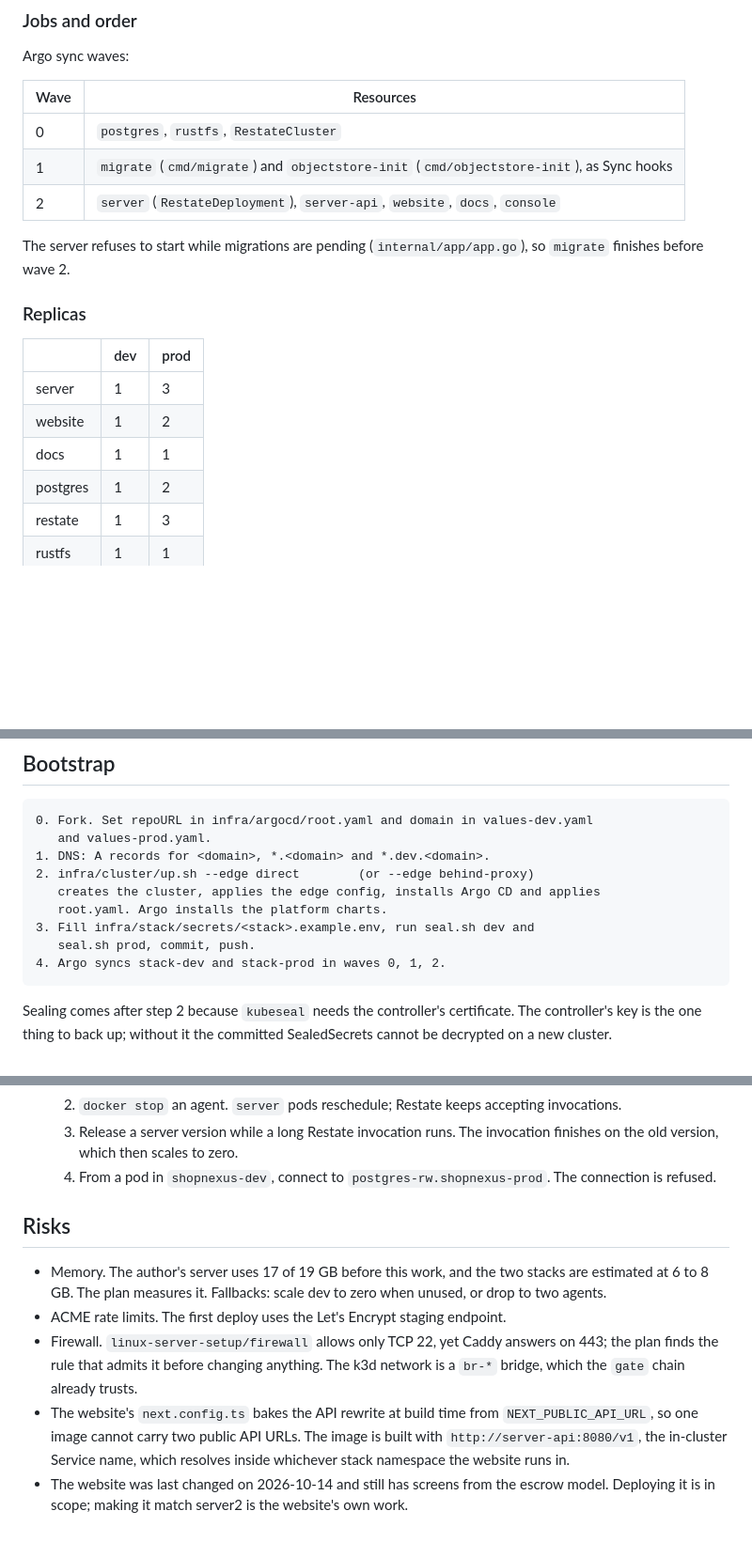
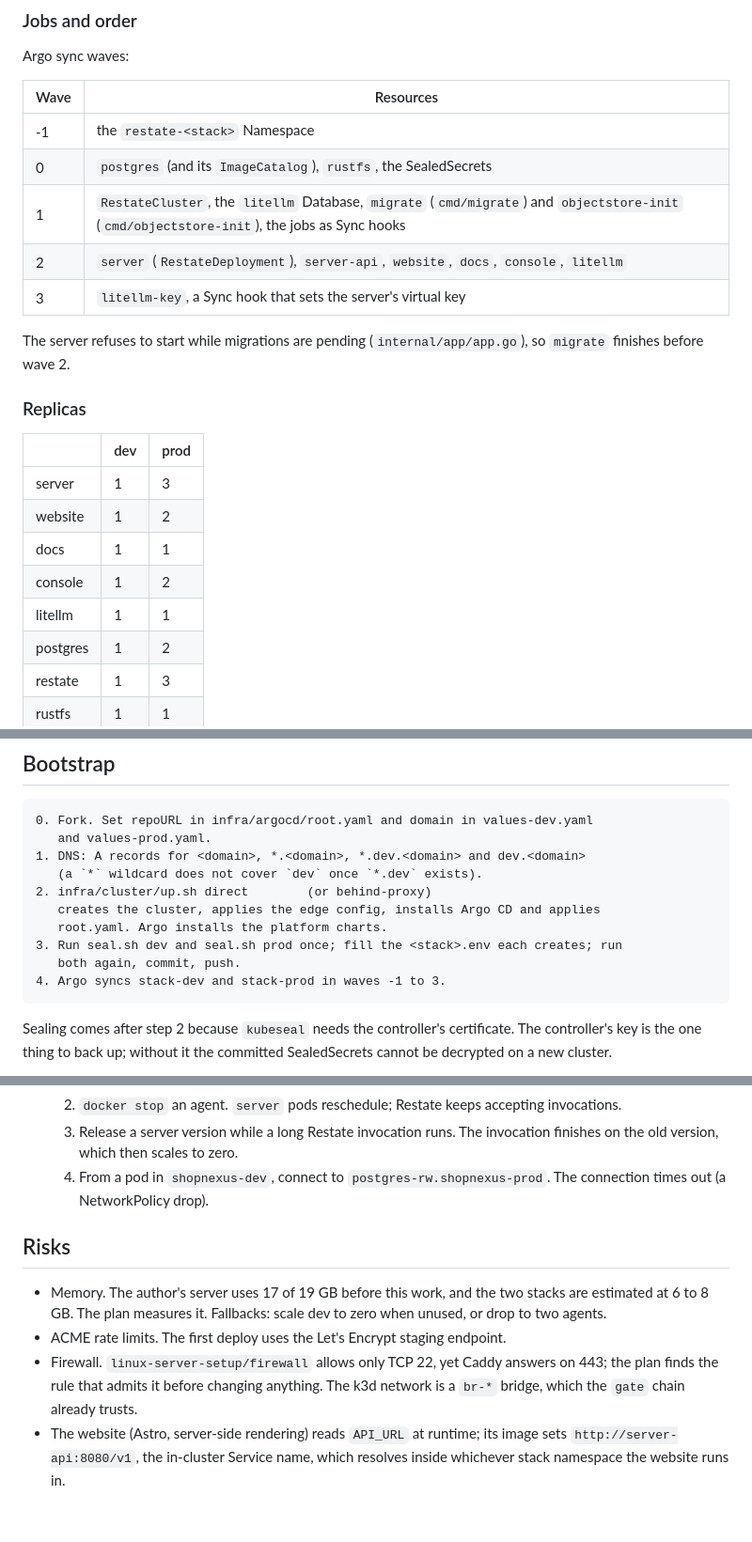
Before and after one commit to shopnexus/docs, a Markdown page: superpowers/specs/2026-11-04-infra-k3d-stacks-design.md, 3 parts joined by grey strips. Shown at 94% size. GitHub-like rendering; blank space fills up the shorter version.

Commit message:
spec(infra): match the repo: DNS dev record, up.sh arguments, waves, console, website API_URL

````diff
--- a/superpowers/specs/2026-11-04-infra-k3d-stacks-design.md
+++ b/superpowers/specs/2026-11-04-infra-k3d-stacks-design.md
@@ -199,9 +201,11 @@ Argo sync waves:
 
 | Wave | Resources |
 |---|---|
-| 0 | `postgres`, `rustfs`, `RestateCluster` |
-| 1 | `migrate` (`cmd/migrate`) and `objectstore-init` (`cmd/objectstore-init`), as Sync hooks |
-| 2 | `server` (`RestateDeployment`), `server-api`, `website`, `docs`, `console` |
+| -1 | the `restate-<stack>` Namespace |
+| 0 | `postgres` (and its `ImageCatalog`), `rustfs`, the SealedSecrets |
+| 1 | `RestateCluster`, the `litellm` Database, `migrate` (`cmd/migrate`) and `objectstore-init` (`cmd/objectstore-init`), the jobs as Sync hooks |
+| 2 | `server` (`RestateDeployment`), `server-api`, `website`, `docs`, `console`, `litellm` |
+| 3 | `litellm-key`, a Sync hook that sets the server's virtual key |
 
 The server refuses to start while migrations are pending
 (`internal/app/app.go`), so `migrate` finishes before wave 2.
@@ -213,6 +217,8 @@ The server refuses to start while migrations are pending
 | server | 1 | 3 |
 | website | 1 | 2 |
 | docs | 1 | 1 |
+| console | 1 | 2 |
+| litellm | 1 | 1 |
 | postgres | 1 | 2 |
 | restate | 1 | 3 |
 | rustfs | 1 | 1 |
@@ -231,13 +237,14 @@ settings, RustFS keys, the language model key, the Restate signing key.
 ```
 0. Fork. Set repoURL in infra/argocd/root.yaml and domain in values-dev.yaml
    and values-prod.yaml.
-1. DNS: A records for <domain>, *.<domain> and *.dev.<domain>.
-2. infra/cluster/up.sh --edge direct        (or --edge behind-proxy)
+1. DNS: A records for <domain>, *.<domain>, *.dev.<domain> and dev.<domain>
+   (a `*` wildcard does not cover `dev` once `*.dev` exists).
+2. infra/cluster/up.sh direct        (or behind-proxy)
    creates the cluster, applies the edge config, installs Argo CD and applies
    root.yaml. Argo installs the platform charts.
-3. Fill infra/stack/secrets/<stack>.example.env, run seal.sh dev and
-   seal.sh prod, commit, push.
-4. Argo syncs stack-dev and stack-prod in waves 0, 1, 2.
+3. Run seal.sh dev and seal.sh prod once; fill the <stack>.env each creates; run
+   both again, commit, push.
+4. Argo syncs stack-dev and stack-prod in waves -1 to 3.
 ```
 
 Sealing comes after step 2 because `kubeseal` needs the controller's
@@ -261,7 +268,7 @@ which lists the ten hosts and proxies them to `127.0.0.1:18080`.
   3. Release a server version while a long Restate invocation runs. The
      invocation finishes on the old version, which then scales to zero.
   4. From a pod in `shopnexus-dev`, connect to `postgres-rw.shopnexus-prod`.
-     The connection is refused.
+     The connection times out (a NetworkPolicy drop).
 
 ## Risks
 
@@ -274,10 +281,4 @@ which lists the ten hosts and proxies them to `127.0.0.1:18080`.
   answers on 443; the plan finds the rule that admits it before changing
   anything. The k3d network is a `br-*` bridge, which the `gate` chain
   already trusts.
-- The website's `next.config.ts` bakes the API rewrite at build time from
-  `NEXT_PUBLIC_API_URL`, so one image cannot carry two public API URLs. The
-  image is built with `http://server-api:8080/v1`, the in-cluster Service
-  name, which resolves inside whichever stack namespace the website runs in.
-- The website was last changed on 2026-10-14 and still has screens from the
-  escrow model. Deploying it is in scope; making it match server2 is the
-  website's own work.
+- The website (Astro, server-side rendering) reads `API_URL` at runtime; its image sets `http://server-api:8080/v1`, the in-cluster Service name, which resolves inside whichever stack namespace the website runs in.
````
Also changed, not shown: other parts of superpowers/specs/2026-11-04-infra-k3d-stacks-design.md (+8 -6 lines), superpowers/plans/2026-11-04-infra-k3d-stacks.md (+4 -4 lines).
